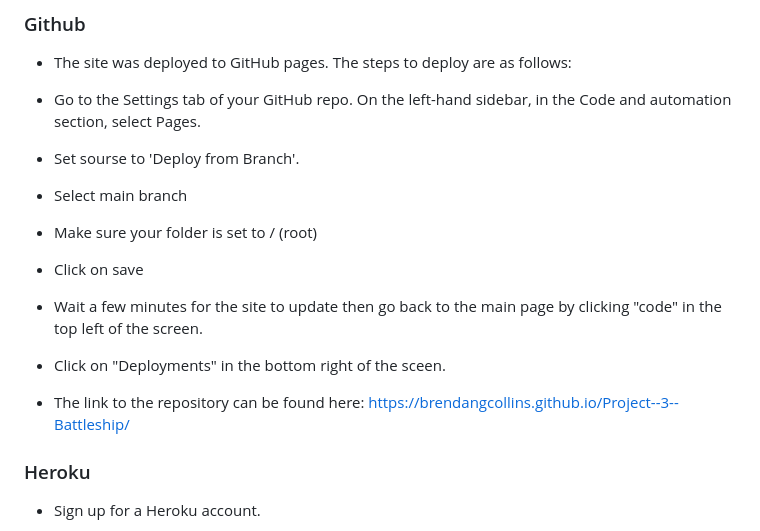
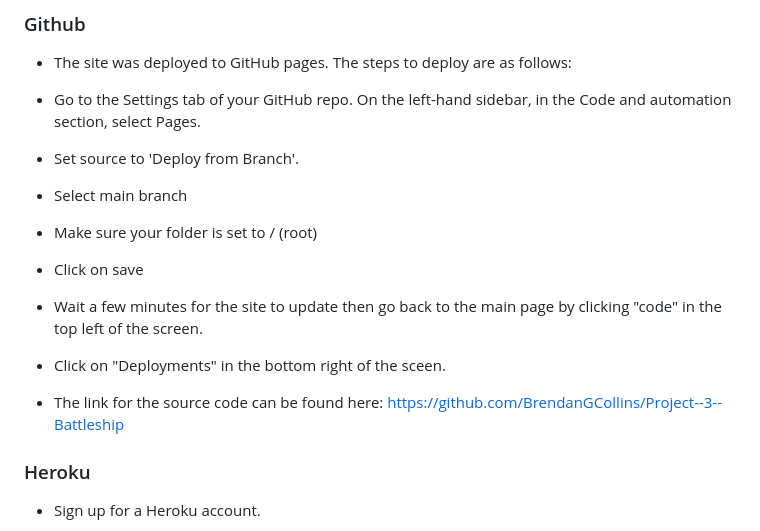
Before and after one commit to BrendanGCollins/Project--3--Battleship, a Markdown page: README.md, the part around the change. Drawn GitHub-style.

Commit message:
Fix source code link for github

```diff
--- a/README.md
+++ b/README.md
@@ -226,7 +226,7 @@ No bugs were found at the end of this project
 - The site was deployed to GitHub pages. The steps to deploy are as follows:
 - Go to the Settings tab of your GitHub repo.
 On the left-hand sidebar, in the Code and automation section, select Pages.
-- Set sourse to 'Deploy from Branch'.
+- Set source to 'Deploy from Branch'.
 
 - Select main branch
 - Make sure your folder is set to / (root)
@@ -237,7 +237,7 @@ On the left-hand sidebar, in the Code and automation section, select Pages.
 
 - Click on "Deployments" in the bottom right of the sceen.
 
-- The link to the repository can be found here: https://brendangcollins.github.io/Project--3--Battleship/
+- The link for the source code can be found here: https://github.com/BrendanGCollins/Project--3--Battleship
 
 ### Heroku
 - Sign up for a Heroku account.
```
